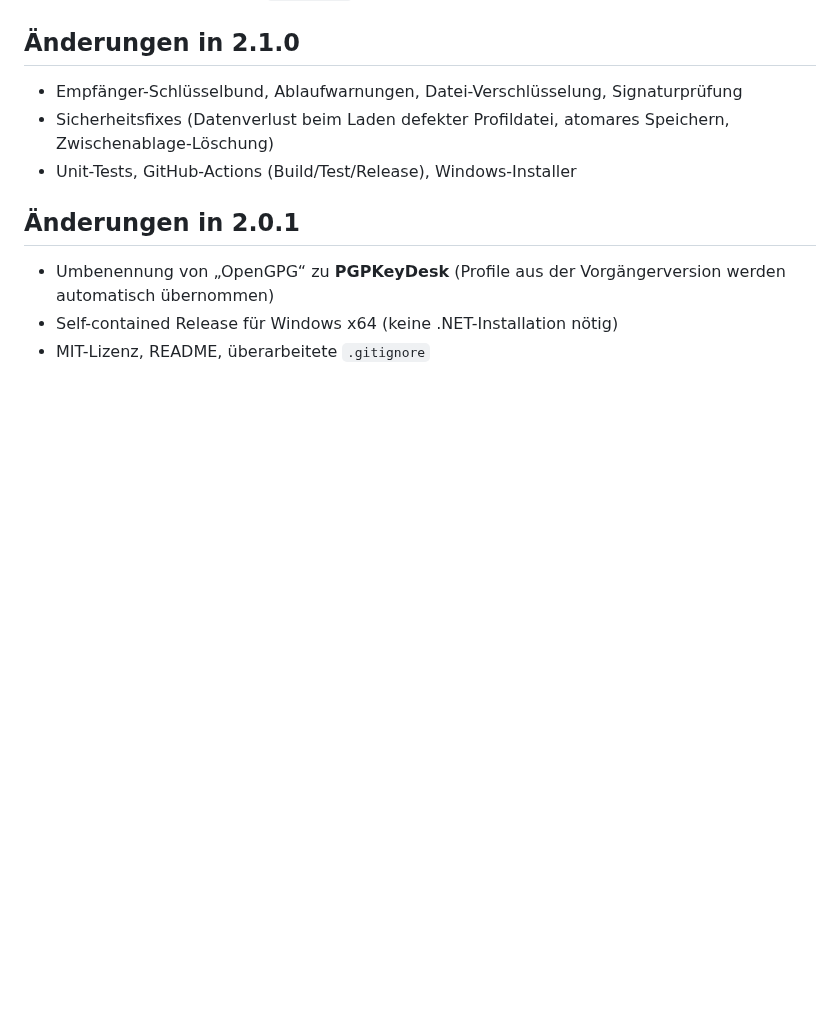
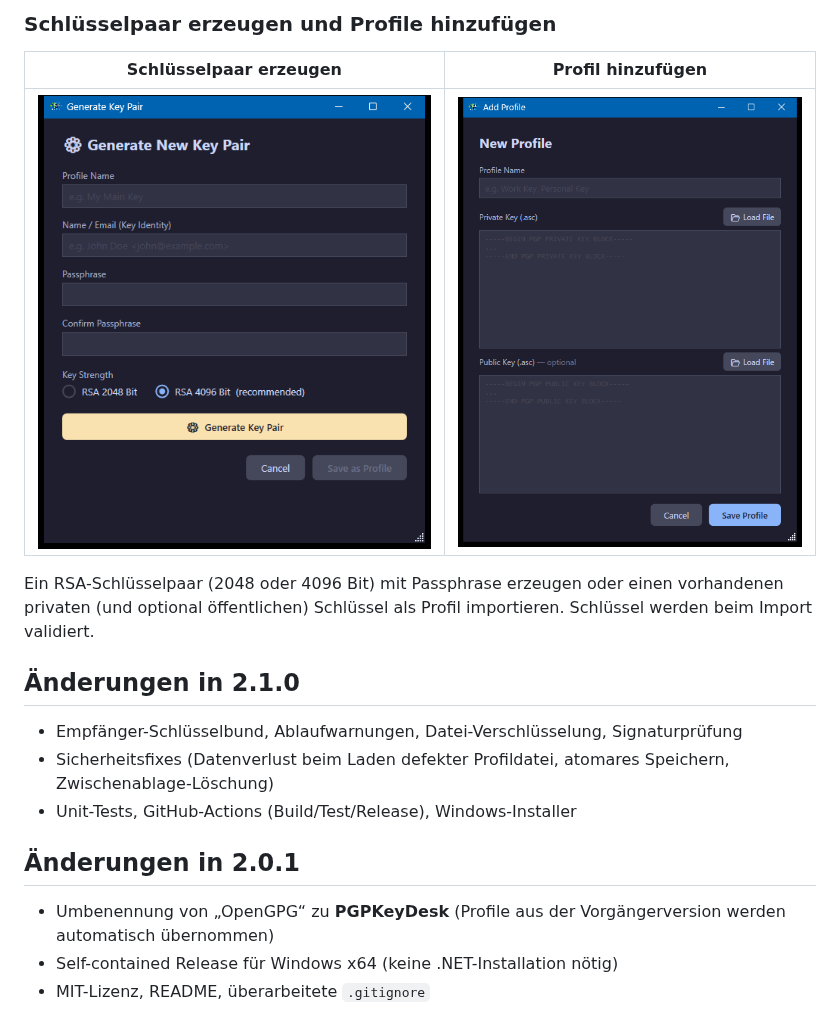
Before and after one commit to domezos2024/PGPKeyDesk, a Markdown page: README.de.md, the part around one of its changes. Drawn GitHub-style; pictures changed too: docs/screenshots/add-profile.png (added), docs/screenshots/generate-key-pair.png (added); blank space fills up the shorter version.

```diff
--- a/README.de.md
+++ b/README.de.md
@@ -27,3 +55,10 @@ Schlanke Windows-Desktop-Anwendung (WPF, VB.NET, .NET 10) zum Verwalten von **Op
+### Schlüsselpaar erzeugen und Profile hinzufügen
+
+| Schlüsselpaar erzeugen | Profil hinzufügen |
+|---|---|
+| ![Dialog Schlüsselpaar erzeugen](docs/screenshots/generate-key-pair.png) | ![Dialog Profil hinzufügen](docs/screenshots/add-profile.png) |
+
+Ein RSA-Schlüsselpaar (2048 oder 4096 Bit) mit Passphrase erzeugen oder einen vorhandenen privaten (und optional öffentlichen) Schlüssel als Profil importieren. Schlüssel werden beim Import validiert.
 ## Änderungen in 2.1.0
 
 - Empfänger-Schlüsselbund, Ablaufwarnungen, Datei-Verschlüsselung, Signaturprüfung
```
Also changed, not shown: other parts of README.de.md (+28 -0 lines), README.md (+35 -0 lines), docs/screenshots/decrypt.png (added), docs/screenshots/encrypt.png (added), docs/screenshots/files.png (added), docs/screenshots/keyring.png (added).
